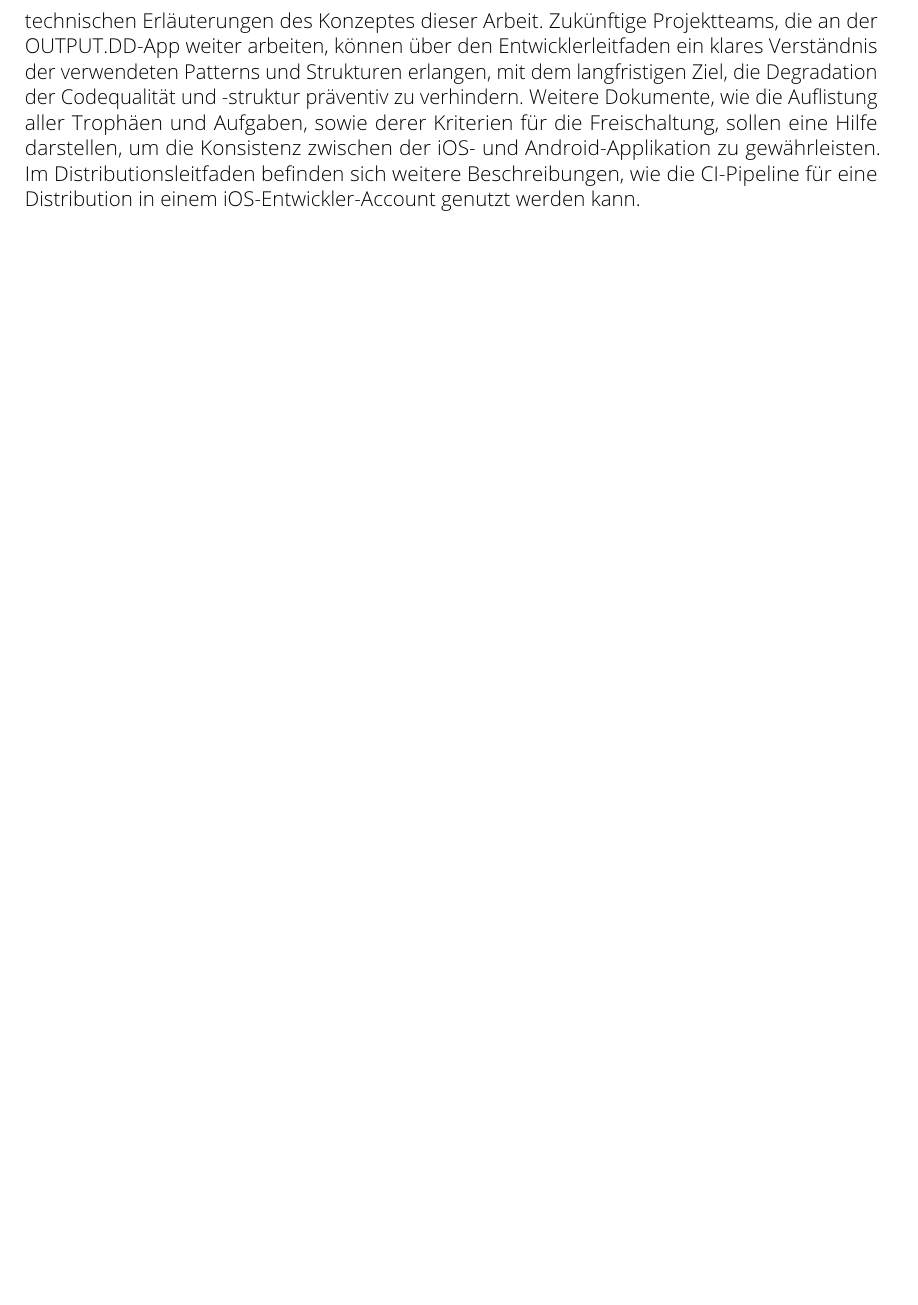
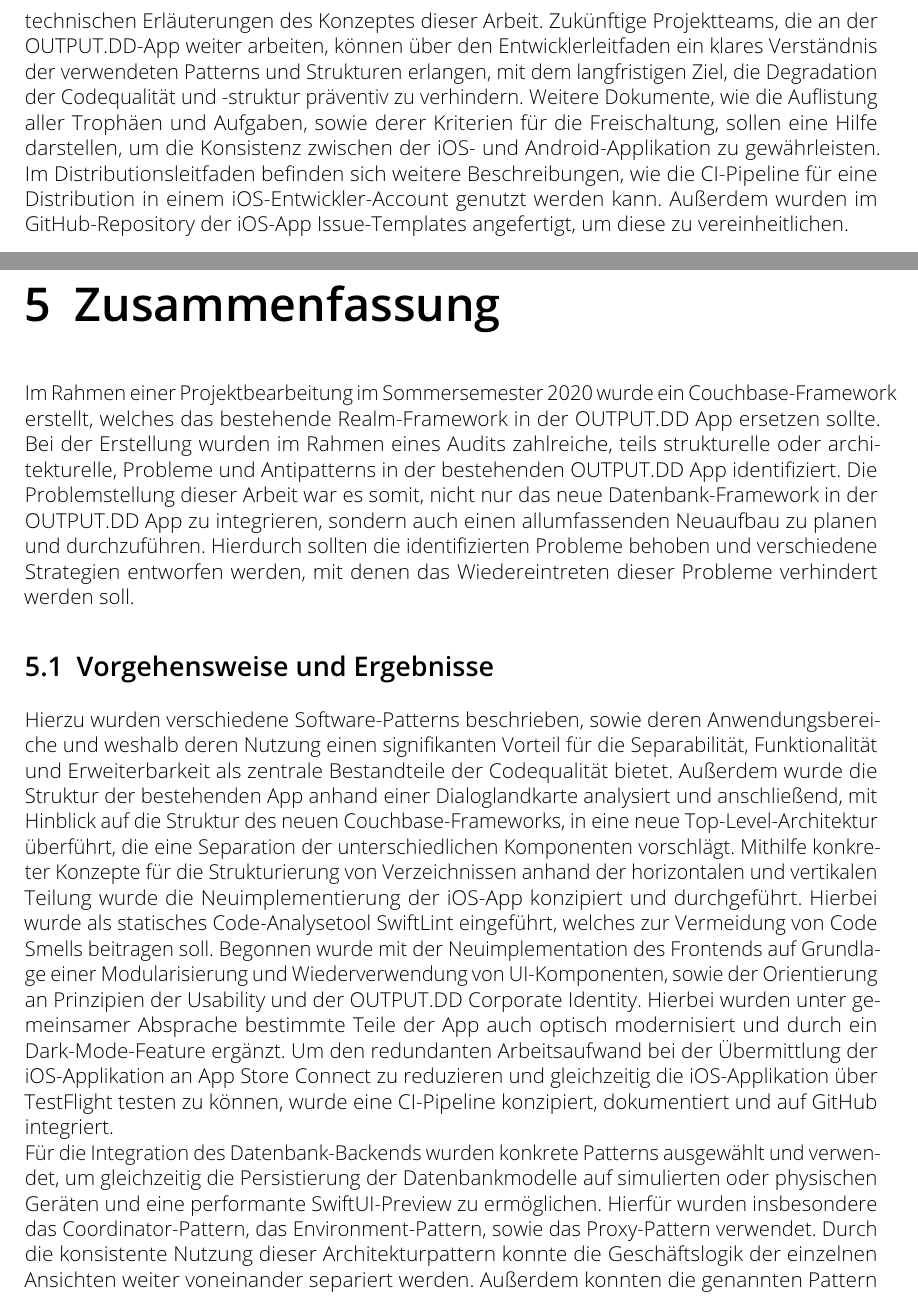
Before and after one commit to output-dd/output-paper-ios, a LaTeX thesis (thesis.tex, which reads sections/konzept.tex, sections/zusammenfassung.tex): part of page 33 of 33 before the commit and two parts of pages 34 and 35 of 36 after it, the two joined at a grey line, cut so that both start at the same text, the shorter picture padded with empty space. Compiled offline with pdfLaTeX.

Commit message:
Finish concept and zusammenfassung draft

```diff
--- a/sections/konzept.tex
+++ b/sections/konzept.tex
@@ -177,4 +177,4 @@ Zusätzlich zur Anbindung des Couchbase-Repository-Frameworks sollte auch die Re
 
 \section{Dokumentation der Entwickler- und Distributionsleitfäden}
 
-Zum Abschluss der Projektbearbeitung wurden außerdem noch ein Entwickler- und ein Distributionsleitfaden erarbeitet. Wesentlicher Bestandteil des Entwicklerleitfadens sind auch die technischen Erläuterungen des Konzeptes dieser Arbeit. Zukünftige Projektteams, die an der OUTPUT.DD-App weiter arbeiten, können über den Entwicklerleitfaden ein klares Verständnis der verwendeten Patterns und Strukturen erlangen, mit dem langfristigen Ziel, die Degradation der Codequalität und -struktur präventiv zu verhindern. Weitere Dokumente, wie die Auflistung aller Trophäen und Aufgaben, sowie derer Kriterien für die Freischaltung, sollen eine Hilfe darstellen, um die Konsistenz zwischen der iOS- und Android-Applikation zu gewährleisten. Im Distributionsleitfaden befinden sich weitere Beschreibungen, wie die CI-Pipeline für eine Distribution in einem iOS-Entwickler-Account genutzt werden kann.
+Zum Abschluss der Projektbearbeitung wurden außerdem noch ein Entwickler- und ein Distributionsleitfaden erarbeitet. Wesentlicher Bestandteil des Entwicklerleitfadens sind auch die technischen Erläuterungen des Konzeptes dieser Arbeit. Zukünftige Projektteams, die an der OUTPUT.DD-App weiter arbeiten, können über den Entwicklerleitfaden ein klares Verständnis der verwendeten Patterns und Strukturen erlangen, mit dem langfristigen Ziel, die Degradation der Codequalität und -struktur präventiv zu verhindern. Weitere Dokumente, wie die Auflistung aller Trophäen und Aufgaben, sowie derer Kriterien für die Freischaltung, sollen eine Hilfe darstellen, um die Konsistenz zwischen der iOS- und Android-Applikation zu gewährleisten. Im Distributionsleitfaden befinden sich weitere Beschreibungen, wie die CI-Pipeline für eine Distribution in einem iOS-Entwickler-Account genutzt werden kann. Außerdem wurden im GitHub-Repository der iOS-App Issue-Templates angefertigt, um diese zu vereinheitlichen.
--- /dev/null
+++ b/sections/zusammenfassung.tex
@@ -0,0 +1,9 @@
+\chapter{Zusammenfassung}\label{ch:zusammenfassung}
+
+Im Rahmen einer Projektbearbeitung im Sommersemester 2020 wurde ein Couchbase-Framework erstellt, welches das bestehende Realm-Framework in der OUTPUT.DD App ersetzen sollte. Bei der Erstellung wurden im Rahmen eines Audits zahlreiche, teils strukturelle oder architekturelle, Probleme und Antipatterns in der bestehenden OUTPUT.DD App identifiziert. Die Problemstellung dieser Arbeit war es somit, nicht nur das neue Datenbank-Framework in der OUTPUT.DD App zu integrieren, sondern auch einen allumfassenden Neuaufbau zu planen und durchzuführen. Hierdurch sollten die identifizierten Probleme behoben und verschiedene Strategien entworfen werden, mit denen das Wiedereintreten dieser Probleme verhindert werden soll.
+
+\section{Vorgehensweise und Ergebnisse}
+
+\noindent Hierzu wurden verschiedene Software-Patterns beschrieben, sowie deren Anwendungsbereiche und weshalb deren Nutzung einen signifikanten Vorteil für die Separabilität, Funktionalität und Erweiterbarkeit als zentrale Bestandteile der Codequalität bietet. Außerdem wurde die Struktur der bestehenden App anhand einer Dialoglandkarte analysiert und anschließend, mit Hinblick auf die Struktur des neuen Couchbase-Frameworks, in eine neue Top-Level-Architektur überführt, die eine Separation der unterschiedlichen Komponenten vorschlägt. Mithilfe konkreter Konzepte für die Strukturierung von Verzeichnissen anhand der horizontalen und vertikalen Teilung wurde die Neuimplementierung der iOS-App konzipiert und durchgeführt. Hierbei wurde als statisches Code-Analysetool SwiftLint eingeführt, welches zur Vermeidung von Code Smells beitragen soll. Begonnen wurde mit der Neuimplementation des Frontends auf Grundlage einer Modularisierung und Wiederverwendung von UI-Komponenten, sowie der Orientierung an Prinzipien der Usability und der OUTPUT.DD Corporate Identity. Hierbei wurden unter gemeinsamer Absprache bestimmte Teile der App auch optisch modernisiert und durch ein Dark-Mode-Feature ergänzt. Um den redundanten Arbeitsaufwand bei der Übermittlung der iOS-Applikation an App Store Connect zu reduzieren und gleichzeitig die iOS-Applikation über TestFlight testen zu können, wurde eine CI-Pipeline konzipiert, dokumentiert und auf GitHub integriert.
+
+\noindent Für die Integration des Datenbank-Backends wurden konkrete Patterns ausgewählt und verwendet, um gleichzeitig die Persistierung der Datenbankmodelle auf simulierten oder physischen Geräten und eine performante SwiftUI-Preview zu ermöglichen. Hierfür wurden insbesondere das Coordinator-Pattern, das Environment-Pattern, sowie das Proxy-Pattern verwendet. Durch die konsistente Nutzung dieser Architekturpattern konnte die Geschäftslogik der einzelnen Ansichten weiter voneinander separiert werden. Außerdem konnten die genannten Pattern genutzt werden, um zusätzlich zur lokalen Datenbank auch die Synchronisationskomponenten an diese anzubinden. Zum Testen der Datenbank- und Synchronisationsfunktionalitäten wurden konkrete Teststrategien angewandt, darunter die Generierung und Initialisierung von Daten zum Testen der Darstellung innerhalb der UI-Komponenten, sowie die Nutzung eines containerisierten Docker-Test-Setups für das Testen der Couchbase-Replikatoren. Abschließend wurden für die Implementation der Gamification-Errungenschaften konkrete Modelle und Basisalgorithmen entwickelt, mithilfe derer alle Errungenschaften weitestgehend unabhängig und separiert von den beteiligten UI-Komponenten implementiert werden konnten. Für die Fortführung des Projektes wurde diese Dokumentation neben weiteren Leitfäden mit besonders technischem Fokus erstellt, um als wesentlicher Teil des Entwicklerleitfadens zu dienen und zukünftig den Einstieg in die Entwicklung an der OUTPUT.DD App zu vereinfachen und zu vereinheitlichen.
```
Also changed, not shown: thesis.tex (+1 -0 lines), sections/zusammenfassung.tex (10 more changed lines).
